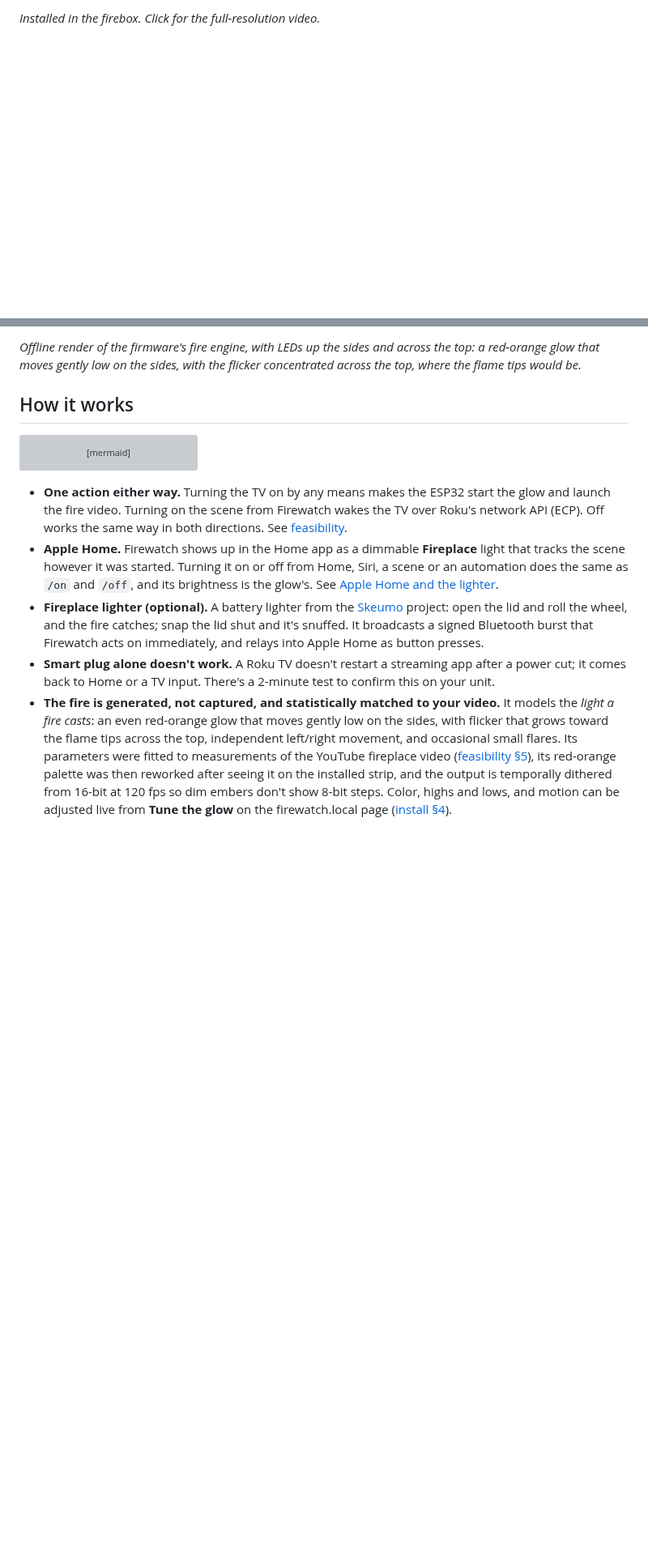
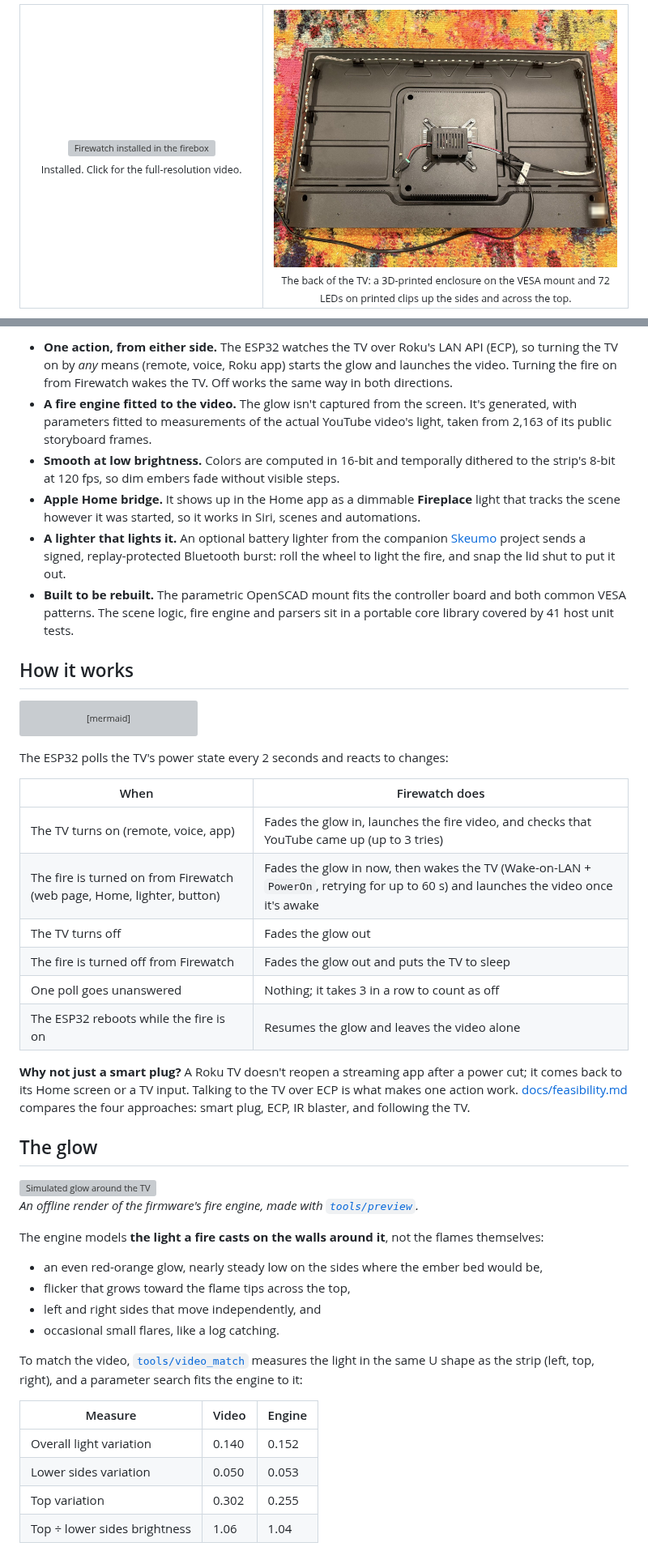
Before and after one commit to micahflock/Firewatch, a Markdown page: README.md, 2 parts joined by grey strips. Shown at 81% size. Drawn GitHub-style; blank space fills up the shorter version; grey boxes are pictures that could not be loaded.

````diff
--- a/README.md
+++ b/README.md
@@ -6,3 +6,14 @@ Fireplace ambiance for a TCL 32S335 Roku TV sitting in a real firebox. An addres
 
-*Installed in the firebox. Click for the full-resolution video.*
+<table>
+<tr>
+<td width="40%" align="center" valign="top">
+<a href="docs/img/demo.mp4"><img src="docs/img/demo.gif" width="300" alt="Firewatch installed in the firebox"></a><br>
+<sub>Installed. Click for the full-resolution video.</sub>
+</td>
+<td width="60%" align="center" valign="middle">
+<img src="docs/img/build_back.jpg" alt="The back of the TV with the LED strip and controller fitted"><br>
+<sub>The back of the TV: a 3D-printed enclosure on the VESA mount and 72 LEDs on printed clips up the sides and across the top.</sub>
+</td>
+</tr>
+</table>
 
@@ -10,5 +21,10 @@ Fireplace ambiance for a TCL 32S335 Roku TV sitting in a real firebox. An addres
 
-*Offline render of the firmware's fire engine, with LEDs up the sides and across the top: a red-orange glow that moves gently low on the sides, with the flicker concentrated across the top, where the flame tips would be.*
+- **One action, from either side.** The ESP32 watches the TV over Roku's LAN API (ECP), so turning the TV on by *any* means (remote, voice, Roku app) starts the glow and launches the video. Turning the fire on from Firewatch wakes the TV. Off works the same way in both directions.
+- **A fire engine fitted to the video.** The glow isn't captured from the screen. It's generated, with parameters fitted to measurements of the actual YouTube video's light, taken from 2,163 of its public storyboard frames.
+- **Smooth at low brightness.** Colors are computed in 16-bit and temporally dithered to the strip's 8-bit at 120 fps, so dim embers fade without visible steps.
+- **Apple Home bridge.** It shows up in the Home app as a dimmable **Fireplace** light that tracks the scene however it was started, so it works in Siri, scenes and automations.
+- **A lighter that lights it.** An optional battery lighter from the companion [Skeumo](https://github.com/micahflock/Skeumo) project sends a signed, replay-protected Bluetooth burst: roll the wheel to light the fire, and snap the lid shut to put it out.
+- **Built to be rebuilt.** The parametric OpenSCAD mount fits the controller board and both common VESA patterns. The scene logic, fire engine and parsers sit in a portable core library covered by 41 host unit tests.
 
 ## How it works
 
@@ -23,8 +39,38 @@ flowchart LR
   E -->|I2S DMA, 120 fps| L[SK6812 RGBW strip<br>72 lit LEDs: sides + top of TV back]
 ```
 
-- **One action either way.** Turning the TV on by any means makes the ESP32 start the glow and launch the fire video. Turning on the scene from Firewatch wakes the TV over Roku's network API (ECP). Off works the same way in both directions. See [feasibility](docs/feasibility.md).
-- **Apple Home.** Firewatch shows up in the Home app as a dimmable **Fireplace** light that tracks the scene however it was started. Turning it on or off from Home, Siri, a scene or an automation does the same as `/on` and `/off`, and its brightness is the glow's. See [Apple Home and the lighter](#apple-home-and-the-lighter).
-- **Fireplace lighter (optional).** A battery lighter from the [Skeumo](https://github.com/micahflock/Skeumo) project: open the lid and roll the wheel, and the fire catches; snap the lid shut and it's snuffed. It broadcasts a signed Bluetooth burst that Firewatch acts on immediately, and relays into Apple Home as button presses.
-- **Smart plug alone doesn't work.** A Roku TV doesn't restart a streaming app after a power cut; it comes back to Home or a TV input. There's a 2-minute test to confirm this on your unit.
-- **The fire is generated, not captured, and statistically matched to your video.** It models the *light a fire casts*: an even red-orange glow that moves gently low on the sides, with flicker that grows toward the flame tips across the top, independent left/right movement, and occasional small flares. Its parameters were fitted to measurements of the YouTube fireplace video ([feasibility §5](docs/feasibility.md#5-matching-the-glow-to-your-fireplace-video)), its red-orange palette was then reworked after seeing it on the installed strip, and the output is temporally dithered from 16-bit at 120 fps so dim embers don't show 8-bit steps. Color, highs and lows, and motion can be adjusted live from **Tune the glow** on the firewatch.local page ([install §4](docs/install.md#4-firmware)).
+The ESP32 polls the TV's power state every 2 seconds and reacts to changes:
+
+| When | Firewatch does |
+|---|---|
+| The TV turns on (remote, voice, app) | Fades the glow in, launches the fire video, and checks that YouTube came up (up to 3 tries) |
+| The fire is turned on from Firewatch (web page, Home, lighter, button) | Fades the glow in now, then wakes the TV (Wake-on-LAN + `PowerOn`, retrying for up to 60 s) and launches the video once it's awake |
+| The TV turns off | Fades the glow out |
+| The fire is turned off from Firewatch | Fades the glow out and puts the TV to sleep |
+| One poll goes unanswered | Nothing; it takes 3 in a row to count as off |
+| The ESP32 reboots while the fire is on | Resumes the glow and leaves the video alone |
+
+**Why not just a smart plug?** A Roku TV doesn't reopen a streaming app after a power cut; it comes back to its Home screen or a TV input. Talking to the TV over ECP is what makes one action work. [docs/feasibility.md](docs/feasibility.md) compares the four approaches: smart plug, ECP, IR blaster, and following the TV.
+
+## The glow
+
+<img src="docs/img/preview.gif" alt="Simulated glow around the TV">
+
+*An offline render of the firmware's fire engine, made with [`tools/preview`](tools/preview).*
+
+The engine models **the light a fire casts on the walls around it**, not the flames themselves:
+
+- an even red-orange glow, nearly steady low on the sides where the ember bed would be,
+- flicker that grows toward the flame tips across the top,
+- left and right sides that move independently, and
+- occasional small flares, like a log catching.
+
+To match the video, [`tools/video_match`](tools/video_match) measures the light in the same U shape as the strip (left, top, right), and a parameter search fits the engine to it:
+
+| Measure | Video | Engine |
+|---|---|---|
+| Overall light variation | 0.140 | 0.152 |
+| Lower sides variation | 0.050 | 0.053 |
+| Top variation | 0.302 | 0.255 |
+| Top ÷ lower sides brightness | 1.06 | 1.04 |
+
````
Also changed, not shown: other parts of README.md (+48 -21 lines), docs/img/web_page.png (added).
